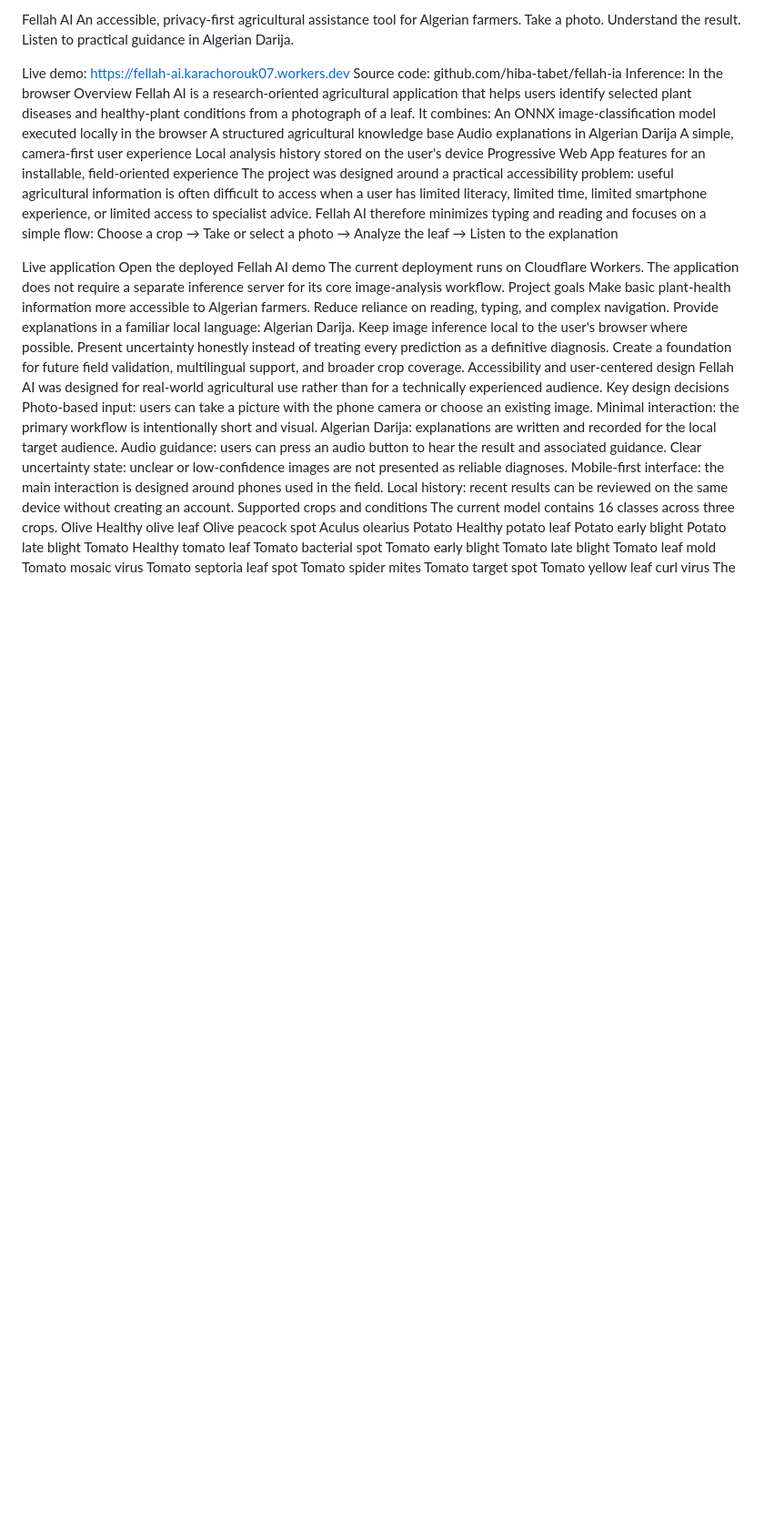
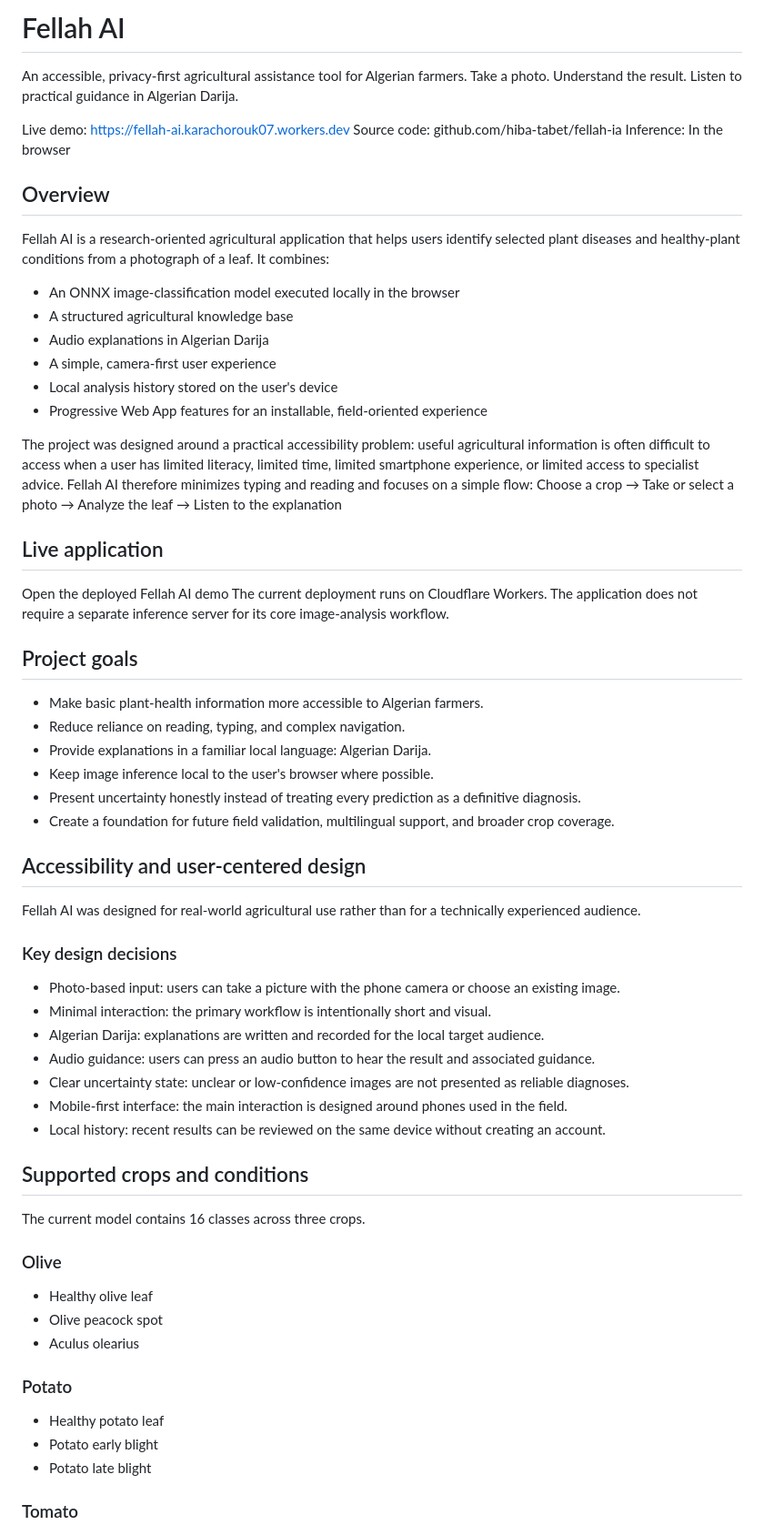
Before and after one commit to hiba-tabet/fellah-ia, a Markdown page: README.md, the part around one of its changes. Shown at 91% size. GitHub-like rendering; blank space fills up the shorter version.

Commit message:
Update project README

```diff
--- a/README.md
+++ b/README.md
@@ -1,59 +1,58 @@
-Fellah AI
+# Fellah AI
 An accessible, privacy-first agricultural assistance tool for Algerian farmers. Take a photo. Understand the result. Listen to practical guidance in Algerian Darija.
 
 
 Live demo: https://fellah-ai.karachorouk07.workers.dev
 Source code: github.com/hiba-tabet/fellah-ia
 Inference: In the browser
-Overview
+## Overview
 Fellah AI is a research-oriented agricultural application that helps users identify selected plant diseases and healthy-plant conditions from a photograph of a leaf. It combines:
-An ONNX image-classification model executed locally in the browser
-A structured agricultural knowledge base
-Audio explanations in Algerian Darija
-A simple, camera-first user experience
-Local analysis history stored on the user's device
-Progressive Web App features for an installable, field-oriented experience
+
+- An ONNX image-classification model executed locally in the browser
+- A structured agricultural knowledge base
+- Audio explanations in Algerian Darija
+- A simple, camera-first user experience
+- Local analysis history stored on the user's device
+- Progressive Web App features for an installable, field-oriented experience
+
 The project was designed around a practical accessibility problem: useful agricultural information is often difficult to access when a user has limited literacy, limited time, limited smartphone experience, or limited access to specialist advice. Fellah AI therefore minimizes typing and reading and focuses on a simple flow:
 Choose a crop → Take or select a photo → Analyze the leaf → Listen to the explanation
 
-Live application
+## Live application
 Open the deployed Fellah AI demo
 The current deployment runs on Cloudflare Workers. The application does not require a separate inference server for its core image-analysis workflow.
-Project goals
-Make basic plant-health information more accessible to Algerian farmers.
-Reduce reliance on reading, typing, and complex navigation.
-Provide explanations in a familiar local language: Algerian Darija.
-Keep image inference local to the user's browser where possible.
-Present uncertainty honestly instead of treating every prediction as a definitive diagnosis.
-Create a foundation for future field validation, multilingual support, and broader crop coverage.
-Accessibility and user-centered design
+## Project goals
+- Make basic plant-health information more accessible to Algerian farmers.
+- Reduce reliance on reading, typing, and complex navigation.
+- Provide explanations in a familiar local language: Algerian Darija.
+- Keep image inference local to the user's browser where possible.
+- Present uncertainty honestly instead of treating every prediction as a definitive diagnosis.
+- Create a foundation for future field validation, multilingual support, and broader crop coverage.
+## Accessibility and user-centered design
 Fellah AI was designed for real-world agricultural use rather than for a technically experienced audience.
-Key design decisions
-Photo-based input: users can take a picture with the phone camera or choose an existing image.
-Minimal interaction: the primary workflow is intentionally short and visual.
-Algerian Darija: explanations are written and recorded for the local target audience.
-Audio guidance: users can press an audio button to hear the result and associated guidance.
-Clear uncertainty state: unclear or low-confidence images are not presented as reliable diagnoses.
-Mobile-first interface: the main interaction is designed around phones used in the field.
-Local history: recent results can be reviewed on the same device without creating an account.
-Supported crops and conditions
+### Key design decisions
+
+- Photo-based input: users can take a picture with the phone camera or choose an existing image.
+- Minimal interaction: the primary workflow is intentionally short and visual.
+- Algerian Darija: explanations are written and recorded for the local target audience.
+- Audio guidance: users can press an audio button to hear the result and associated guidance.
+- Clear uncertainty state: unclear or low-confidence images are not presented as reliable diagnoses.
+- Mobile-first interface: the main interaction is designed around phones used in the field.
+- Local history: recent results can be reviewed on the same device without creating an account.
+
+## Supported crops and conditions
 The current model contains 16 classes across three crops.
-Olive
-Healthy olive leaf
-Olive peacock spot
-Aculus olearius
-Potato
-Healthy potato leaf
-Potato early blight
-Potato late blight
-Tomato
-Healthy tomato leaf
-Tomato bacterial spot
-Tomato early blight
-Tomato late blight
-Tomato leaf mold
-Tomato mosaic virus
-Tomato septoria leaf spot
-Tomato spider mites
-Tomato target spot
-Tomato yellow leaf curl virus
+### Olive
+
+- Healthy olive leaf
+- Olive peacock spot
+- Aculus olearius
+
+### Potato
+
+- Healthy potato leaf
+- Potato early blight
+- Potato late blight
+
+### Tomato
+
```
Also changed, not shown: other parts of README.md (+92 -71 lines).
